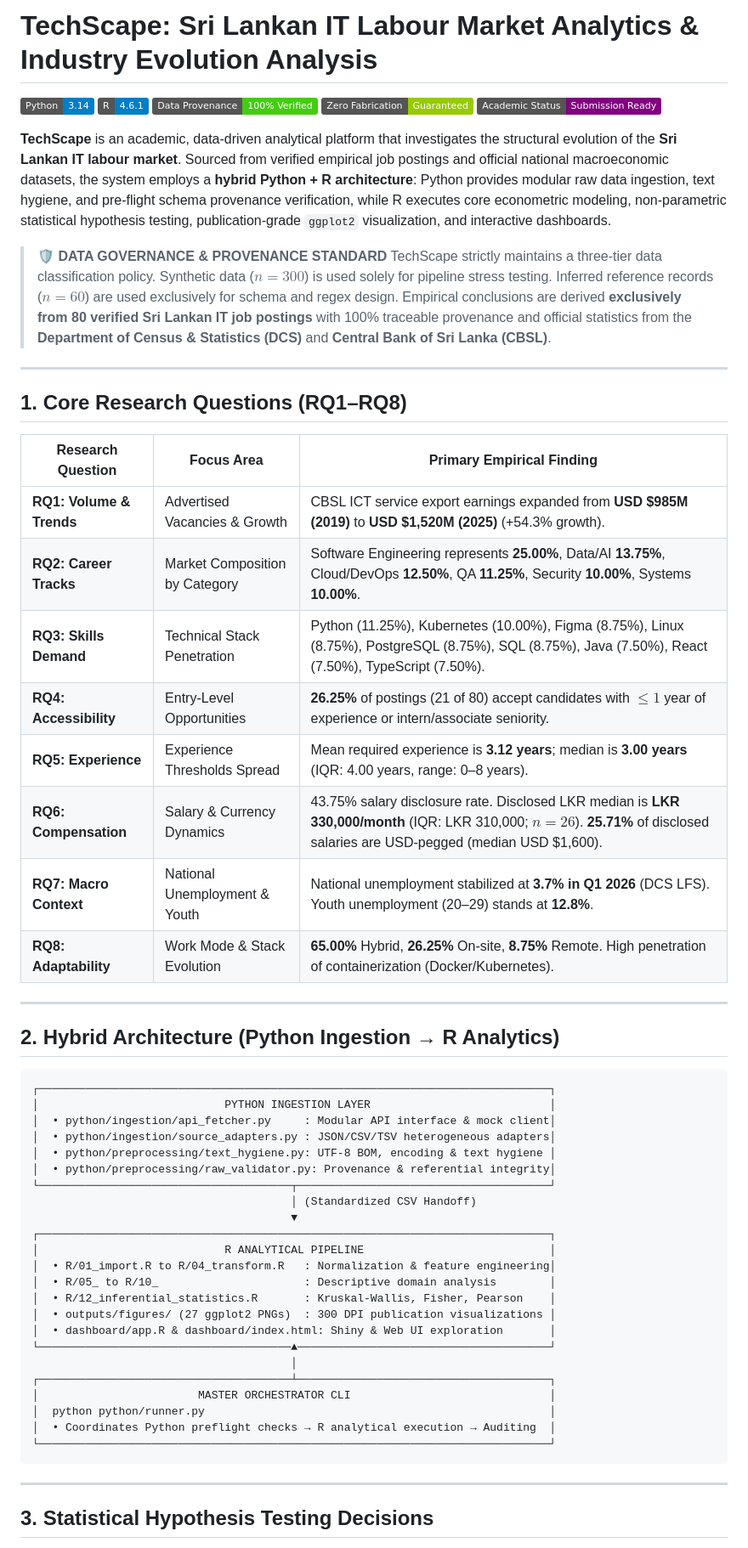
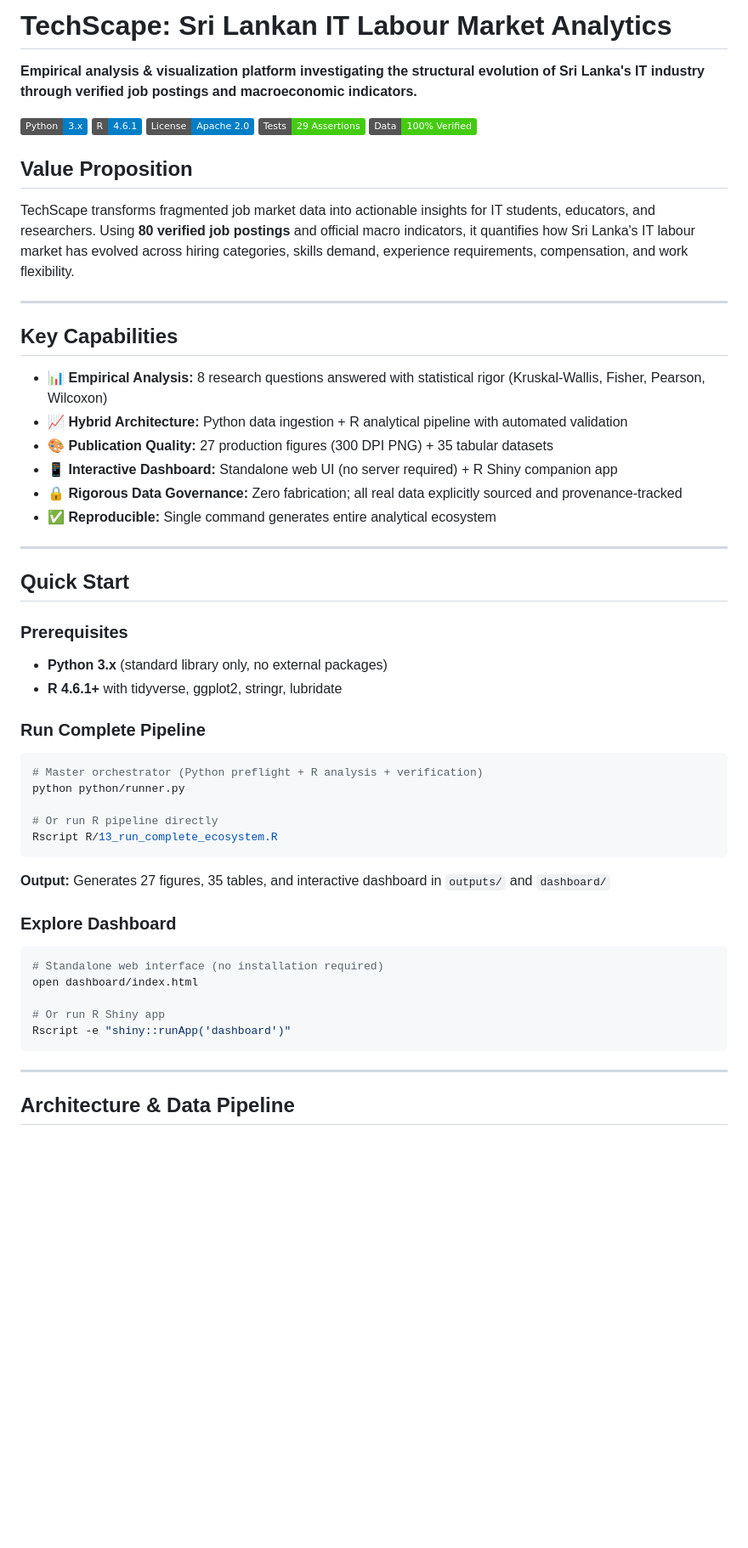
Before and after one commit to kalaniAta/TechScape, a Markdown page: README.md, the part around one of its changes. Shown at 85% size. Drawn GitHub-style; badges without logos; blank space fills up the shorter version.

Commit message:
Refactor README for recruiter scannability and clarity

````diff
--- a/README.md
+++ b/README.md
@@ -1,62 +1,57 @@
-# TechScape: Sri Lankan IT Labour Market Analytics & Industry Evolution Analysis
+# TechScape: Sri Lankan IT Labour Market Analytics
 
-[![Python](https://img.shields.io/badge/Python-3.14-blue.svg)](python/)
-[![R Execution](https://img.shields.io/badge/R-4.6.1-blue.svg)](https://www.r-project.org/)
-[![Data Provenance](https://img.shields.io/badge/Data_Provenance-100%25_Verified-success.svg)](data/real_sample/)
-[![Zero Fabrication](https://img.shields.io/badge/Zero_Fabrication-Guaranteed-green.svg)](docs/methodology.md)
-[![Status](https://img.shields.io/badge/Academic_Status-Submission_Ready-purple.svg)](docs/final-submission-checklist.md)
+**Empirical analysis & visualization platform investigating the structural evolution of Sri Lanka's IT industry through verified job postings and macroeconomic indicators.**
 
-**TechScape** is an academic, data-driven analytical platform that investigates the structural evolution of the **Sri Lankan IT labour market**. Sourced from verified empirical job postings and official national macroeconomic datasets, the system employs a **hybrid Python + R architecture**: Python provides modular raw data ingestion, text hygiene, and pre-flight schema provenance verification, while R executes core econometric modeling, non-parametric statistical hypothesis testing, publication-grade `ggplot2` visualization, and interactive dashboards.
+[![Python](https://img.shields.io/badge/Python-3.x-blue.svg)](python/)
+[![R](https://img.shields.io/badge/R-4.6.1-blue.svg)](https://www.r-project.org/)
+[![License](https://img.shields.io/badge/License-Apache%202.0-blue.svg)](LICENSE)
+[![Tests](https://img.shields.io/badge/Tests-29%20Assertions-brightgreen.svg)](#testing)
+[![Data Verified](https://img.shields.io/badge/Data-100%25_Verified-success.svg)](data/real_sample/)
 
-> **🛡️ DATA GOVERNANCE & PROVENANCE STANDARD**
-> TechScape strictly maintains a three-tier data classification policy. Synthetic data ($n=300$) is used solely for pipeline stress testing. Inferred reference records ($n=60$) are used exclusively for schema and regex design. Empirical conclusions are derived **exclusively from 80 verified Sri Lankan IT job postings** with 100% traceable provenance and official statistics from the **Department of Census & Statistics (DCS)** and **Central Bank of Sri Lanka (CBSL)**.
+## Value Proposition
+
+TechScape transforms fragmented job market data into actionable insights for IT students, educators, and researchers. Using **80 verified job postings** and official macro indicators, it quantifies how Sri Lanka's IT labour market has evolved across hiring categories, skills demand, experience requirements, compensation, and work flexibility.
 
 ---
 
-## 1. Core Research Questions (RQ1–RQ8)
+## Key Capabilities
 
-| Research Question | Focus Area | Primary Empirical Finding |
-|---|---|---|
-| **RQ1: Volume & Trends** | Advertised Vacancies & Growth | CBSL ICT service export earnings expanded from **USD $985M (2019)** to **USD $1,520M (2025)** (+54.3% growth). |
-| **RQ2: Career Tracks** | Market Composition by Category | Software Engineering represents **25.00%**, Data/AI **13.75%**, Cloud/DevOps **12.50%**, QA **11.25%**, Security **10.00%**, Systems **10.00%**. |
-| **RQ3: Skills Demand** | Technical Stack Penetration | Python (11.25%), Kubernetes (10.00%), Figma (8.75%), Linux (8.75%), PostgreSQL (8.75%), SQL (8.75%), Java (7.50%), React (7.50%), TypeScript (7.50%). |
-| **RQ4: Accessibility** | Entry-Level Opportunities | **26.25%** of postings (21 of 80) accept candidates with $\le 1$ year of experience or intern/associate seniority. |
-| **RQ5: Experience** | Experience Thresholds Spread | Mean required experience is **3.12 years**; median is **3.00 years** (IQR: 4.00 years, range: 0–8 years). |
-| **RQ6: Compensation** | Salary & Currency Dynamics | 43.75% salary disclosure rate. Disclosed LKR median is **LKR 330,000/month** (IQR: LKR 310,000; $n=26$). **25.71%** of disclosed salaries are USD-pegged (median USD $1,600). |
-| **RQ7: Macro Context** | National Unemployment & Youth | National unemployment stabilized at **3.7% in Q1 2026** (DCS LFS). Youth unemployment (20–29) stands at **12.8%**. |
-| **RQ8: Adaptability** | Work Mode & Stack Evolution | **65.00%** Hybrid, **26.25%** On-site, **8.75%** Remote. High penetration of containerization (Docker/Kubernetes). |
+- 📊 **Empirical Analysis:** 8 research questions answered with statistical rigor (Kruskal-Wallis, Fisher, Pearson, Wilcoxon)
+- 📈 **Hybrid Architecture:** Python data ingestion + R analytical pipeline with automated validation
+- 🎨 **Publication Quality:** 27 production figures (300 DPI PNG) + 35 tabular datasets
+- 📱 **Interactive Dashboard:** Standalone web UI (no server required) + R Shiny companion app
+- 🔒 **Rigorous Data Governance:** Zero fabrication; all real data explicitly sourced and provenance-tracked
+- ✅ **Reproducible:** Single command generates entire analytical ecosystem
 
 ---
 
-## 2. Hybrid Architecture (Python Ingestion → R Analytics)
+## Quick Start
 
-```text
-┌─────────────────────────────────────────────────────────────────────────────┐
-│                            PYTHON INGESTION LAYER                           │
-│  • python/ingestion/api_fetcher.py     : Modular API interface & mock client│
-│  • python/ingestion/source_adapters.py : JSON/CSV/TSV heterogeneous adapters│
-│  • python/preprocessing/text_hygiene.py: UTF-8 BOM, encoding & text hygiene │
-│  • python/preprocessing/raw_validator.py: Provenance & referential integrity│
-└──────────────────────────────────────┬──────────────────────────────────────┘
-                                       │ (Standardized CSV Handoff)
-                                       ▼
-┌─────────────────────────────────────────────────────────────────────────────┐
-│                            R ANALYTICAL PIPELINE                            │
-│  • R/01_import.R to R/04_transform.R   : Normalization & feature engineering│
-│  • R/05_ to R/10_                      : Descriptive domain analysis        │
-│  • R/12_inferential_statistics.R       : Kruskal-Wallis, Fisher, Pearson    │
-│  • outputs/figures/ (27 ggplot2 PNGs)  : 300 DPI publication visualizations │
-│  • dashboard/app.R & dashboard/index.html: Shiny & Web UI exploration       │
-└──────────────────────────────────────▲──────────────────────────────────────┘
-                                       │
-┌──────────────────────────────────────┴──────────────────────────────────────┐
-│                        MASTER ORCHESTRATOR CLI                              │
-│  python python/runner.py                                                    │
-│  • Coordinates Python preflight checks → R analytical execution → Auditing  │
-└─────────────────────────────────────────────────────────────────────────────┘
+### Prerequisites
+- **Python 3.x** (standard library only, no external packages)
+- **R 4.6.1+** with tidyverse, ggplot2, stringr, lubridate
+
+### Run Complete Pipeline
+```bash
+# Master orchestrator (Python preflight + R analysis + verification)
+python python/runner.py
+
+# Or run R pipeline directly
+Rscript R/13_run_complete_ecosystem.R
+```
+
+**Output:** Generates 27 figures, 35 tables, and interactive dashboard in `outputs/` and `dashboard/`
+
+### Explore Dashboard
+```bash
+# Standalone web interface (no installation required)
+open dashboard/index.html
+
+# Or run R Shiny app
+Rscript -e "shiny::runApp('dashboard')"
 ```
 
 ---
 
-## 3. Statistical Hypothesis Testing Decisions
+## Architecture & Data Pipeline
 
````
Also changed, not shown: other parts of README.md (+279 -88 lines).
